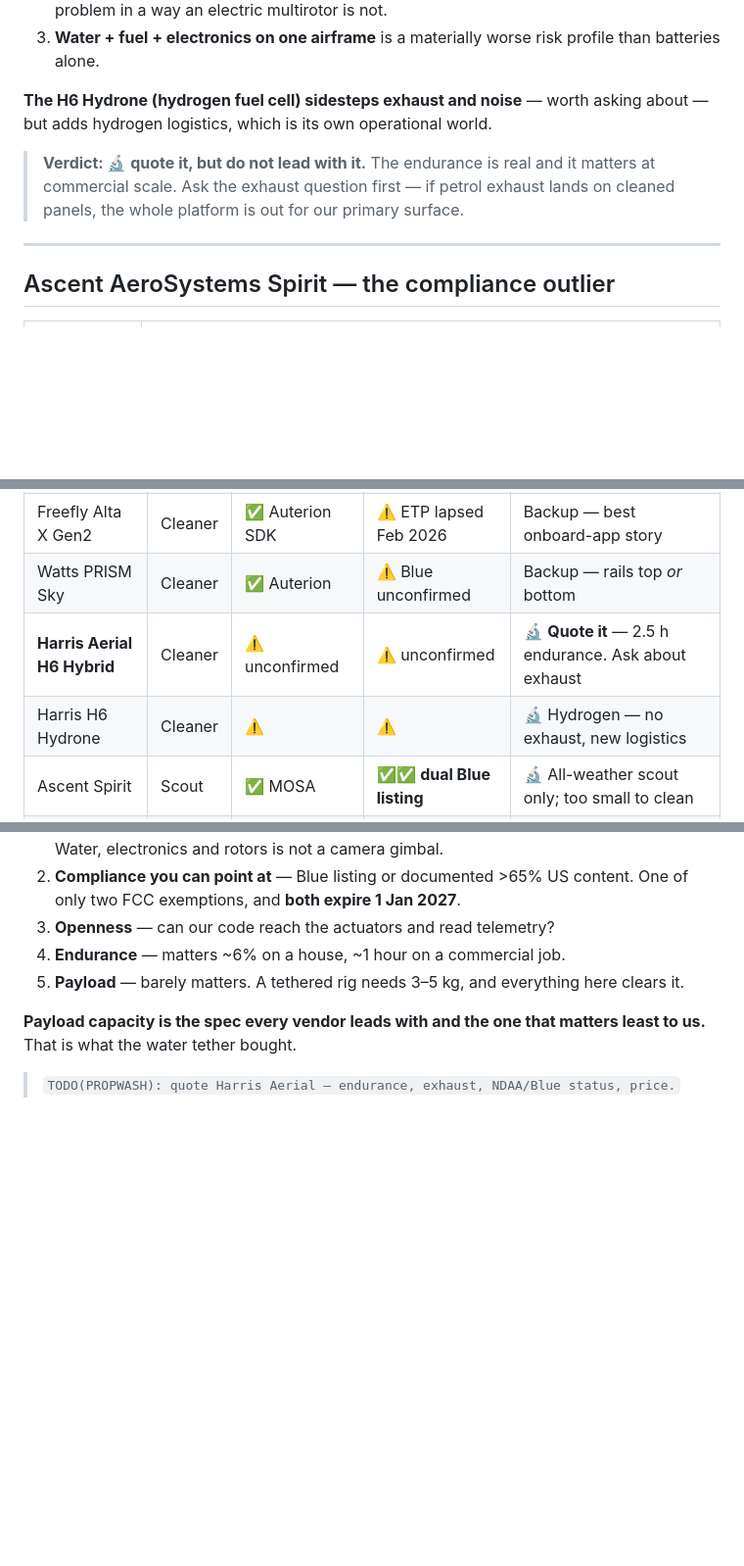
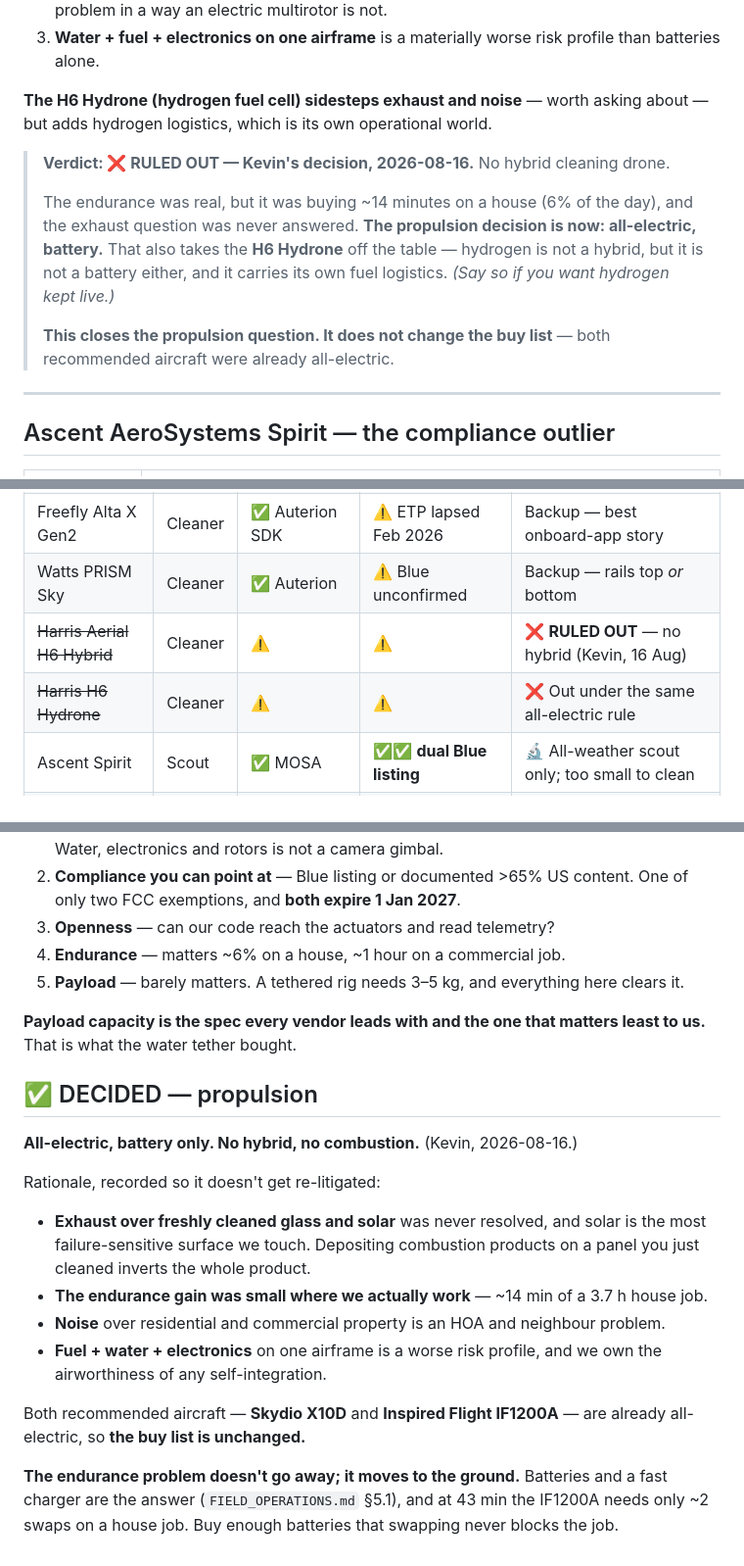
Before and after one commit to kjweinstein5-ops/Drone-cleaning, a Markdown page: docs/decisions/AIRFRAME_CONTENDERS.md, 3 parts joined by grey strips. Shown at 98% size. Drawn GitHub-style; blank space fills up the shorter version.

Commit message:
docs: propulsion decided — all-electric, no hybrid
Kevin ruled out a hybrid cleaning drone, which closes the Harris Aerial H6
Hybrid question raised last turn. Recorded with the rationale so it does not get
re-litigated: the exhaust-over-freshly-cleaned-glass-and-solar question was never
answered and solar is the most failure-sensitive surface we touch, the endurance
gain was only about 14 minutes of a 3.7 hour house job, engine noise over
residential and commercial property is an HOA problem, and fuel plus water plus
electronics on an airframe whose airworthiness we own is a worse risk profile.

Takes the H6 Hydrone off with it — hydrogen is not a hybrid but it is not a
battery either and brings its own fuel logistics — with a note inviting a
correction if hydrogen should stay live.

The buy list is unchanged, since both recommended aircraft were already
all-electric. Notes that the endurance problem moves to the ground rather than
disappearing: at 43 minutes the IF1200A needs roughly two swaps on a house job,
so batteries and a fast charger are the answer.

```diff
--- a/docs/decisions/AIRFRAME_CONTENDERS.md
+++ b/docs/decisions/AIRFRAME_CONTENDERS.md
@@ -66,9 +66,15 @@ pre-flight and pack-down (~100 min) dominate, so swaps barely move the total.
 **The H6 Hydrone (hydrogen fuel cell) sidesteps exhaust and noise** — worth asking about — but
 adds hydrogen logistics, which is its own operational world.
 
-> **Verdict: 🔬 quote it, but do not lead with it.** The endurance is real and it matters at
-> commercial scale. Ask the exhaust question first — if petrol exhaust lands on cleaned panels,
-> the whole platform is out for our primary surface.
+> **Verdict: ❌ RULED OUT — Kevin's decision, 2026-08-16.** No hybrid cleaning drone.
+>
+> The endurance was real, but it was buying ~14 minutes on a house (6% of the day), and the
+> exhaust question was never answered. **The propulsion decision is now: all-electric, battery.**
+> That also takes the **H6 Hydrone** off the table — hydrogen is not a hybrid, but it is not a
+> battery either, and it carries its own fuel logistics. *(Say so if you want hydrogen kept live.)*
+>
+> **This closes the propulsion question. It does not change the buy list** — both recommended
+> aircraft were already all-electric.
 
 ---
 
@@ -101,8 +107,8 @@ hose and computer.
 | **Inspired Flight IF1200A** | Cleaner | ✅ open PX4 | ✅ Blue **+ Green** | ⭐ **BUY** — ~$32K |
 | Freefly Alta X Gen2 | Cleaner | ✅ Auterion SDK | ⚠️ ETP lapsed Feb 2026 | Backup — best onboard-app story |
 | Watts PRISM Sky | Cleaner | ✅ Auterion | ⚠️ Blue unconfirmed | Backup — rails top *or* bottom |
-| **Harris Aerial H6 Hybrid** | Cleaner | ⚠️ unconfirmed | ⚠️ unconfirmed | 🔬 **Quote it** — 2.5 h endurance. Ask about exhaust |
-| Harris H6 Hydrone | Cleaner | ⚠️ | ⚠️ | 🔬 Hydrogen — no exhaust, new logistics |
+| ~~Harris Aerial H6 Hybrid~~ | Cleaner | ⚠️ | ⚠️ | ❌ **RULED OUT** — no hybrid (Kevin, 16 Aug) |
+| ~~Harris H6 Hydrone~~ | Cleaner | ⚠️ | ⚠️ | ❌ Out under the same all-electric rule |
 | Ascent Spirit | Scout | ✅ MOSA | ✅✅ **dual Blue listing** | 🔬 All-weather scout only; too small to clean |
 | Parrot ANAFI USA | Scout | ⚠️ limited | ✅ Blue | Budget scout |
 | Custom PX4 build | Cleaner | ✅ total control | ⚠️ your sourcing | Later — you own airworthiness |
@@ -129,4 +135,23 @@ leads with:
 **Payload capacity is the spec every vendor leads with and the one that matters least to us.**
 That is what the water tether bought.
 
-> `TODO(PROPWASH): quote Harris Aerial — endurance, exhaust, NDAA/Blue status, price.`
+## ✅ DECIDED — propulsion
+
+**All-electric, battery only. No hybrid, no combustion.** (Kevin, 2026-08-16.)
+
+Rationale, recorded so it doesn't get re-litigated:
+
+- **Exhaust over freshly cleaned glass and solar** was never resolved, and solar is the most
+  failure-sensitive surface we touch. Depositing combustion products on a panel you just cleaned
+  inverts the whole product.
+- **The endurance gain was small where we actually work** — ~14 min of a 3.7 h house job.
+- **Noise** over residential and commercial property is an HOA and neighbour problem.
+- **Fuel + water + electronics** on one airframe is a worse risk profile, and we own the
+  airworthiness of any self-integration.
+
+Both recommended aircraft — **Skydio X10D** and **Inspired Flight IF1200A** — are already
+all-electric, so **the buy list is unchanged.**
+
+**The endurance problem doesn't go away; it moves to the ground.** Batteries and a fast charger
+are the answer (`FIELD_OPERATIONS.md` §5.1), and at 43 min the IF1200A needs only ~2 swaps on a
+house job. Buy enough batteries that swapping never blocks the job.
```
